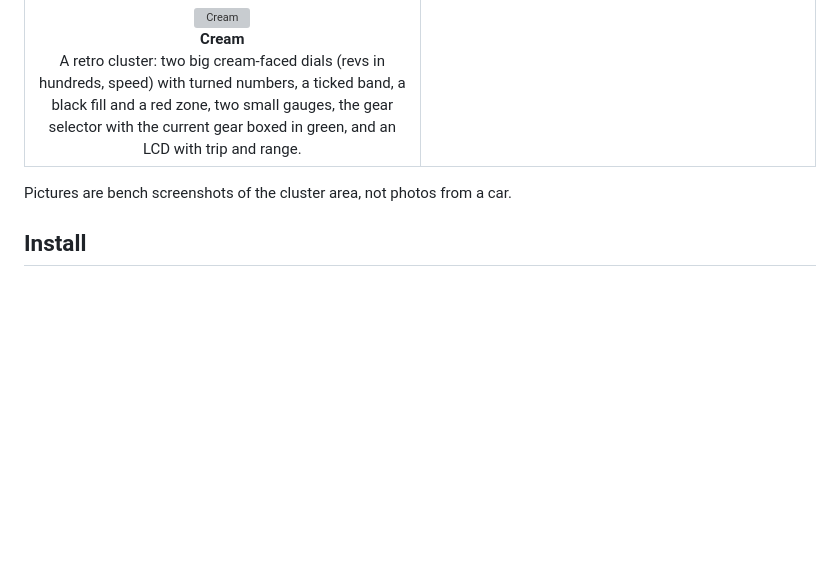
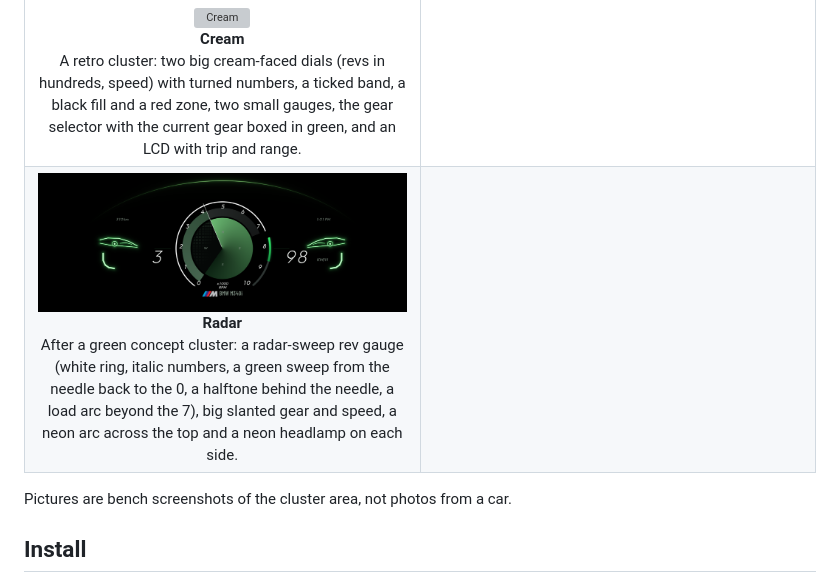
Before and after one commit to FDX100/KB, a Markdown page: README.md, the part around the change. Rendered like a GitHub page; pictures changed too: docs/themes/radar.png (added); blank space fills up the shorter version; grey boxes are pictures that could not be loaded.

Commit message:
Radar 0.34.0: green radar-sweep theme after 11.jpeg (sweep gauge, load arc, neon arc and headlamps, slanted numerals)

```diff
--- a/README.md
+++ b/README.md
@@ -34,6 +34,7 @@ Made by <a href="https://github.com/FDX100">FDX100</a>.
 <tr><td align="center" width="50%"><img src="docs/themes/starlight.png" width="440" alt="Starlight"><br><b>Starlight</b><br>After a luxury electric car's concept cluster: a night sky of stars, a glowing ring with a tall thin speed, the revs as two fans of numbers, and curtains of light that slide out along them and turn red near the redline.</td><td align="center" width="50%"></td></tr>
 <tr><td align="center" width="50%"><img src="docs/themes/dewdrop.png" width="440" alt="Dewdrop"><br><b>Dewdrop</b><br>After a luxury electric car's concept cluster: rings of water drops round a thin speed (the outer ring lights up with the revs), a slanted glass panel, a power arc, the weather and clock, the music that is playing, power in kW and revs.</td><td align="center" width="50%"></td></tr>
 <tr><td align="center" width="50%"><img src="docs/themes/cream.png" width="440" alt="Cream"><br><b>Cream</b><br>A retro cluster: two big cream-faced dials (revs in hundreds, speed) with turned numbers, a ticked band, a black fill and a red zone, two small gauges, the gear selector with the current gear boxed in green, and an LCD with trip and range.</td><td align="center" width="50%"></td></tr>
+<tr><td align="center" width="50%"><img src="docs/themes/radar.png" width="440" alt="Radar"><br><b>Radar</b><br>After a green concept cluster: a radar-sweep rev gauge (white ring, italic numbers, a green sweep from the needle back to the 0, a halftone behind the needle, a load arc beyond the 7), big slanted gear and speed, a neon arc across the top and a neon headlamp on each side.</td><td align="center" width="50%"></td></tr>
 </table>
 
 Pictures are bench screenshots of the cluster area, not photos from a car.
```
Also changed, not shown: 15 other files.
